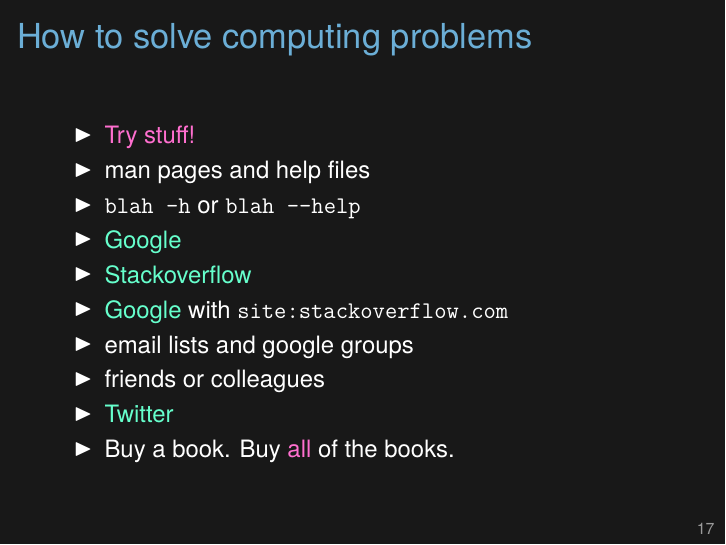
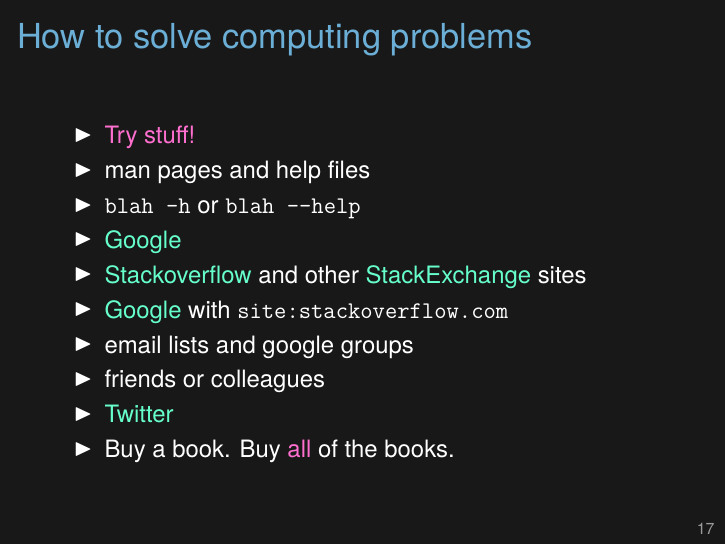
Before and after one commit to kbroman/Tools4RR, LaTeX slides (Lectures/02_Unix/02_unix.tex): page 17 of 22. Compiled offline with XeLaTeX.

Commit message:
Add a few more notes to Lec 2

```diff
--- a/Lectures/02_Unix/02_unix.tex
+++ b/Lectures/02_Unix/02_unix.tex
@@ -588,7 +602,8 @@
 \item man pages and help files
 \item {\tt blah -h} or {\tt blah --help}
 \item \href{http://www.google.com}{Google}
-\item \href{http://stackoverflow.com}{Stackoverflow}
+\item \href{http://stackoverflow.com}{Stackoverflow} and other
+  \href{http://stackexchange.com}{StackExchange} sites
 \item \href{http://www.google.com}{Google} with {\tt site:stackoverflow.com}
 \item email lists and google groups
 \item friends or colleagues
@@ -596,11 +611,24 @@
 \item Buy a book. Buy {\color{vhilight} all} of the books.
 \ei
 
-\note{It's surprising how many computing problems can be solved by
-  googling the error message.
+\note{You will run into crazy and mysterious errors. Will you give up, or
+  figure them out?
 
-  You will run into crazy and mysterious errors. Will you give up, or
-  figure them out?
+  Rule number 1: try stuff. Figure out how something works by trying
+  it out in different ways.
+
+  Rule number 2: Google. Google the exact error message, or a part of
+  an error message. You'll often get to a stackexchange site; don't
+  forget to read the comments as well as the answers. Often the best
+  answer is in a comment.
+
+  Rule number 3: Ask for help. Talk to your friends. Talk to me.
+  Post a question at a stackexchange site.
+
+  I'm a relatively recent convert to Twitter. I focus on just a few
+  things that interest me (mostly academic publishing, reproducible
+  research, and interactive graphics). If you tweet a question, you'll
+  be surprised at how quickly you get an answer.
 
   I do tend to but all possible books on a topic that is of even
   passing interest to me. I read at least part of each of them.
```
Also changed, not shown: Lectures/02_Unix/02_unix.tex (16 more changed lines).
